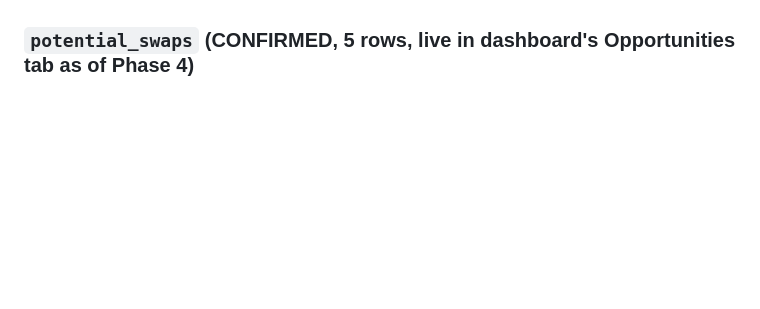
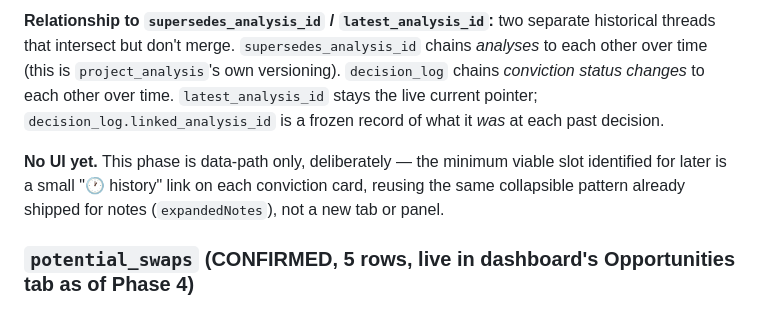
Before and after one commit to tarekb85/Command_Centre, a Markdown page: docs/INVESTMENT_SYSTEM.md, the part around one of its changes. GitHub-like rendering; blank space fills up the shorter version.

Commit message:
Phase 6C: document decision_log table, event classification rules, and the ZRO dual-list edge case that shaped the diff algorithm

```diff
--- a/docs/INVESTMENT_SYSTEM.md
+++ b/docs/INVESTMENT_SYSTEM.md
@@ -197,3 +284,16 @@ piece of existing-card UI touched by Phase 4, purely additive (see
+**Relationship to `supersedes_analysis_id` / `latest_analysis_id`:** two
+separate historical threads that intersect but don't merge.
+`supersedes_analysis_id` chains *analyses* to each other over time (this
+is `project_analysis`'s own versioning). `decision_log` chains
+*conviction status changes* to each other over time. `latest_analysis_id`
+stays the live current pointer; `decision_log.linked_analysis_id` is a
+frozen record of what it *was* at each past decision.
+
+**No UI yet.** This phase is data-path only, deliberately — the minimum
+viable slot identified for later is a small "🕐 history" link on each
+conviction card, reusing the same collapsible pattern already shipped for
+notes (`expandedNotes`), not a new tab or panel.
+
 ### `potential_swaps` (CONFIRMED, 5 rows, live in dashboard's Opportunities tab as of Phase 4)
 
 A candidate rotation that hasn't been executed. Fields: `source_token`,
```
Also changed, not shown: other parts of docs/INVESTMENT_SYSTEM.md (+87 -0 lines).
